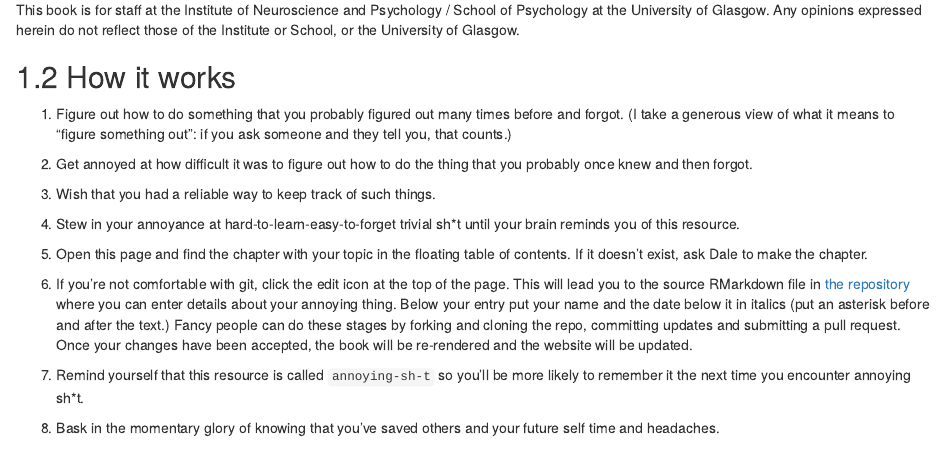
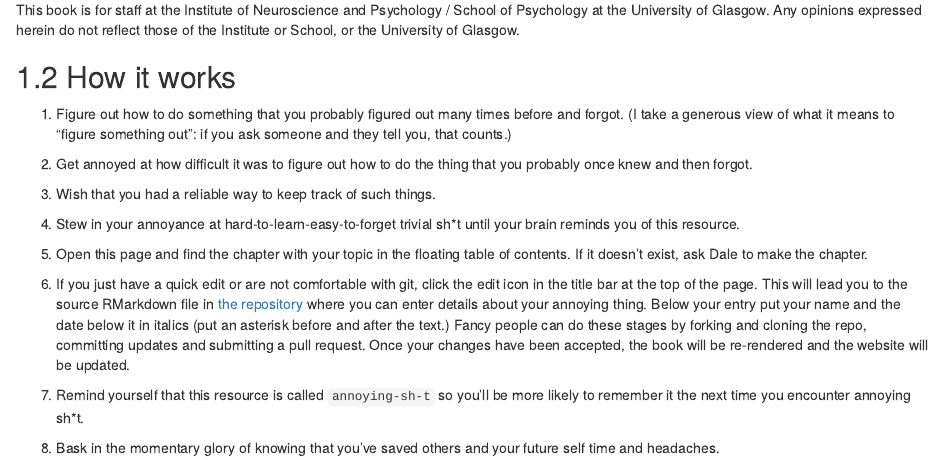
Before and after one commit to dalejbarr/annoying-sh-t, an R Markdown document (index.Rmd): the page in a window 1100 px wide, from 280 px down. Rendered offline with R 4.5, knitr and Pandoc, with nearby package versions; drawn as R Markdown's standard HTML page in place of the format the file asks for.

Commit message:
Update index.Rmd

```diff
--- a/index.Rmd
+++ b/index.Rmd
@@ -31,7 +31,7 @@ This book is for staff at the Institute of Neuroscience and Psychology / School
 
 5. Open this page and find the chapter with your topic in the floating table of contents. If it doesn't exist, ask Dale to make the chapter.
 
-6. If you're not comfortable with git, click the edit icon at the top of the page. This will lead you to the source RMarkdown file in [the repository](https://github.com/dalejbarr/annoying-sh-t) where you can enter details about your annoying thing. Below your entry put your name and the date below it in italics (put an asterisk before and after the text.) Fancy people can do these stages by forking and cloning the repo, committing updates and submitting a pull request. Once your changes have been accepted, the book will be re-rendered and the website will be updated.
+6. If you just have a quick edit or are not comfortable with git, click the edit icon in the title bar at the top of the page. This will lead you to the source RMarkdown file in [the repository](https://github.com/dalejbarr/annoying-sh-t) where you can enter details about your annoying thing. Below your entry put your name and the date below it in italics (put an asterisk before and after the text.) Fancy people can do these stages by forking and cloning the repo, committing updates and submitting a pull request. Once your changes have been accepted, the book will be re-rendered and the website will be updated.
 
 7. Remind yourself that this resource is called `annoying-sh-t` so you'll be more likely to remember it the next time you encounter annoying sh*t.
 
```
